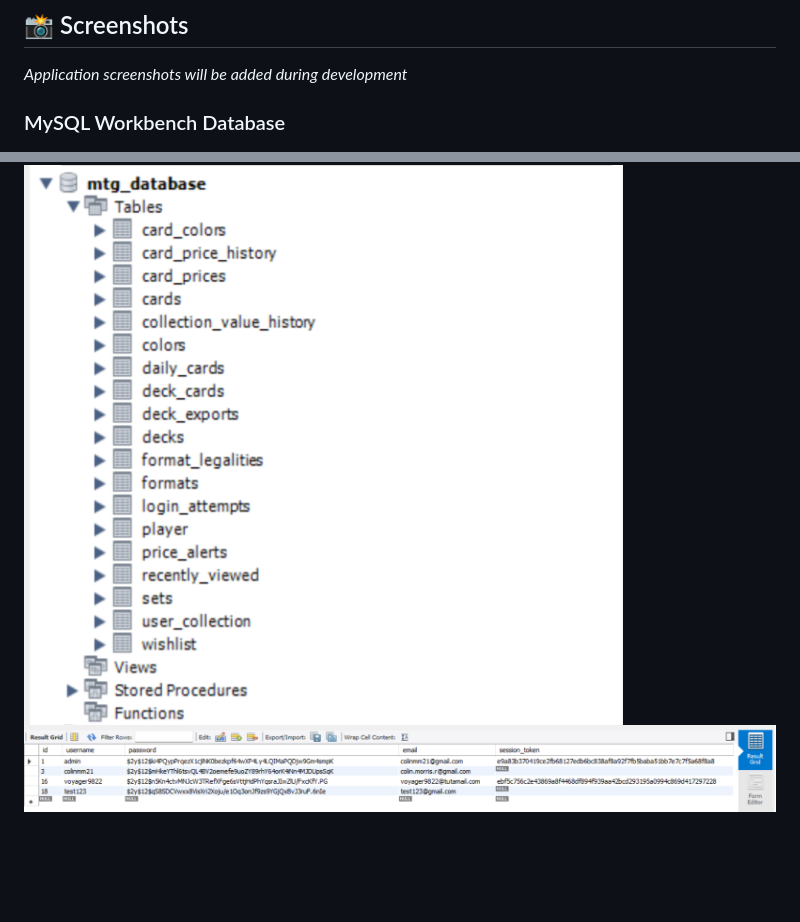
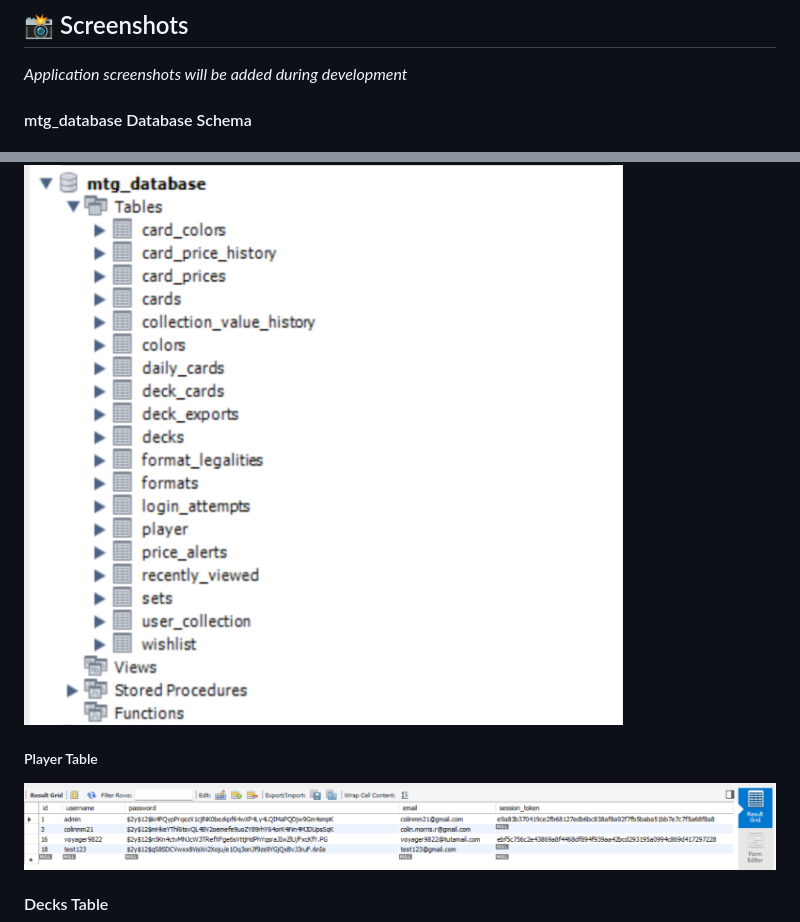
Before and after one commit to sp-squared/mtg-manager, a Markdown page: README.md, 2 parts joined by grey strips. Rendered like a GitHub page; blank space fills up the shorter version.

```diff
--- a/README.md
+++ b/README.md
@@ -19,10 +19,17 @@ Card data is sourced from the [Scryfall](https://scryfall.com) bulk data API. No
 
 *Application screenshots will be added during development*
 
-### MySQL Workbench Database
+
+#### mtg_database Database Schema
 
 ![screenshot](/mtg-manager/img/dev017.png)
+
+##### Player Table
+
 ![screenshot](/mtg-manager/img/dev015.png)
+
+#### Decks Table
+
 ![screenshot](/mtg-manager/img/dev016.png)
 
 ### Create Account Page
```
